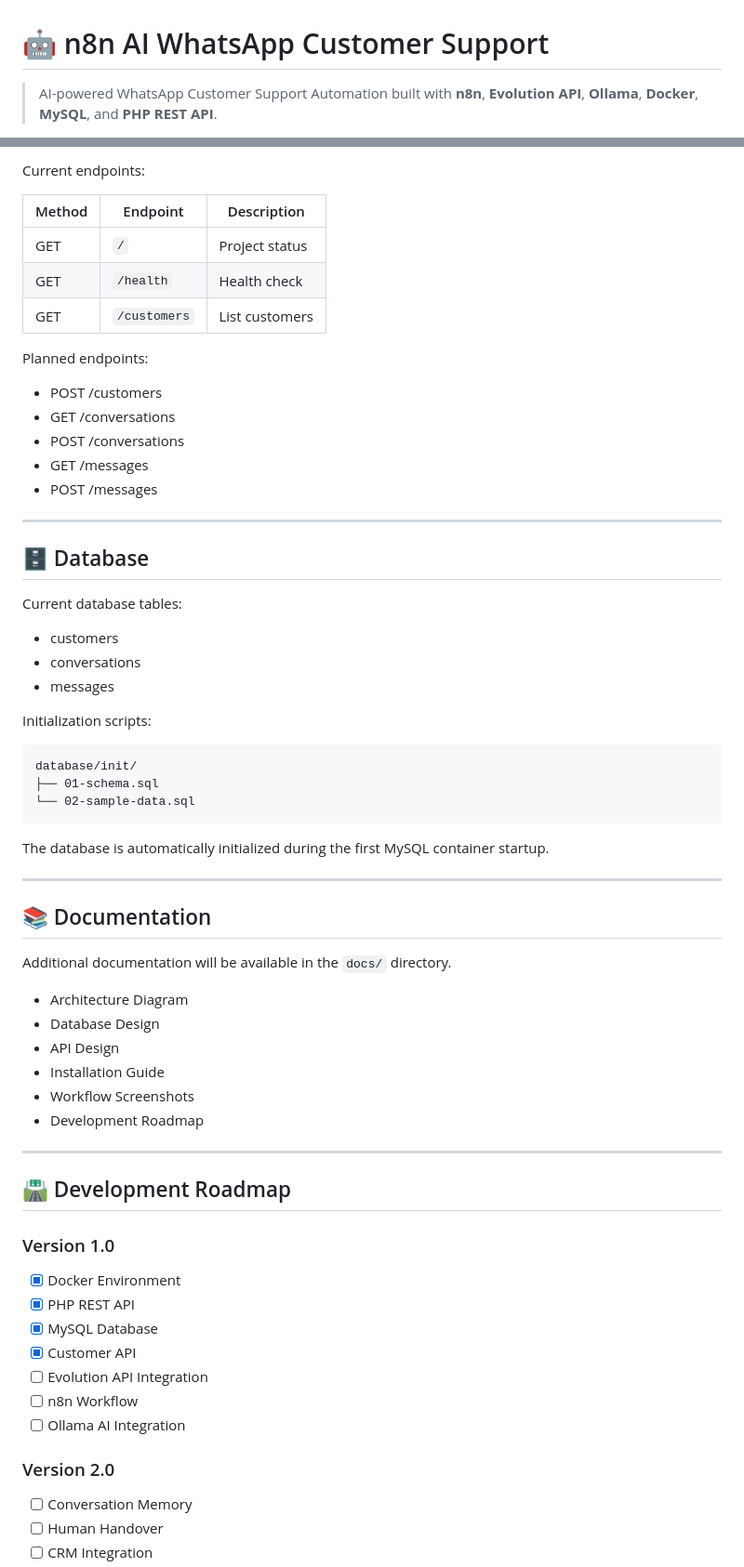
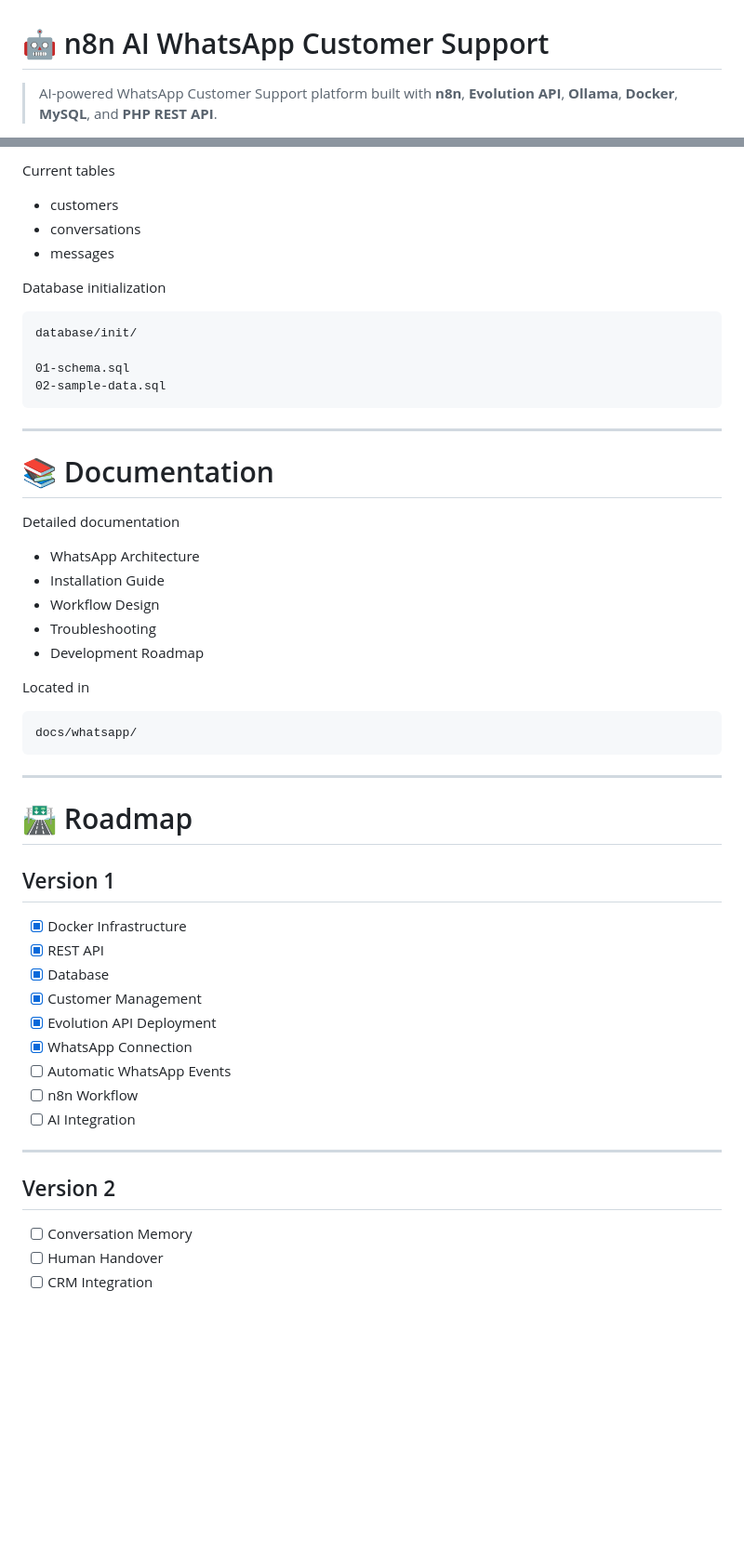
Before and after one commit to ibam28/n8n-ai-whatsapp-customer-support, a Markdown page: README.md, 2 parts joined by grey strips. Shown at 93% size. Drawn GitHub-style; blank space fills up the shorter version.

````diff
--- a/README.md
+++ b/README.md
@@ -1,4 +1,4 @@
 # 🤖 n8n AI WhatsApp Customer Support
 
-> AI-powered WhatsApp Customer Support Automation built with **n8n**, **Evolution API**, **Ollama**, **Docker**, **MySQL**, and **PHP REST API**.
+> AI-powered WhatsApp Customer Support platform built with **n8n**, **Evolution API**, **Ollama**, **Docker**, **MySQL**, and **PHP REST API**.
 
@@ -206,68 +240,56 @@ Main configuration:
 
-Current endpoints:
-
-| Method | Endpoint | Description |
-|---------|----------|-------------|
-| GET | `/` | Project status |
-| GET | `/health` | Health check |
-| GET | `/customers` | List customers |
-
-Planned endpoints:
-
-- POST /customers
-- GET /conversations
-- POST /conversations
-- GET /messages
-- POST /messages
-
----
-
-## 🗄️ Database
-
-Current database tables:
+Current tables
 
 - customers
 - conversations
 - messages
 
-Initialization scripts:
+Database initialization
 
-```text
+```
 database/init/
-├── 01-schema.sql
-└── 02-sample-data.sql
+
+01-schema.sql
+02-sample-data.sql
 ```
-
-The database is automatically initialized during the first MySQL container startup.
 
 ---
 
-## 📚 Documentation
+# 📚 Documentation
 
-Additional documentation will be available in the `docs/` directory.
+Detailed documentation
 
-- Architecture Diagram
-- Database Design
-- API Design
+- WhatsApp Architecture
 - Installation Guide
-- Workflow Screenshots
+- Workflow Design
+- Troubleshooting
 - Development Roadmap
+
+Located in
+
+```
+docs/whatsapp/
+```
 
 ---
 
-## 🛣️ Development Roadmap
+# 🛣️ Roadmap
 
-### Version 1.0
+## Version 1
 
-- [x] Docker Environment
-- [x] PHP REST API
-- [x] MySQL Database
-- [x] Customer API
-- [ ] Evolution API Integration
+- [x] Docker Infrastructure
+- [x] REST API
+- [x] Database
+- [x] Customer Management
+- [x] Evolution API Deployment
+- [x] WhatsApp Connection
+- [ ] Automatic WhatsApp Events
 - [ ] n8n Workflow
-- [ ] Ollama AI Integration
+- [ ] AI Integration
 
-### Version 2.0
+---
+
+## Version 2
 
 - [ ] Conversation Memory
 - [ ] Human Handover
````
Also changed, not shown: other parts of README.md (+147 -134 lines).
